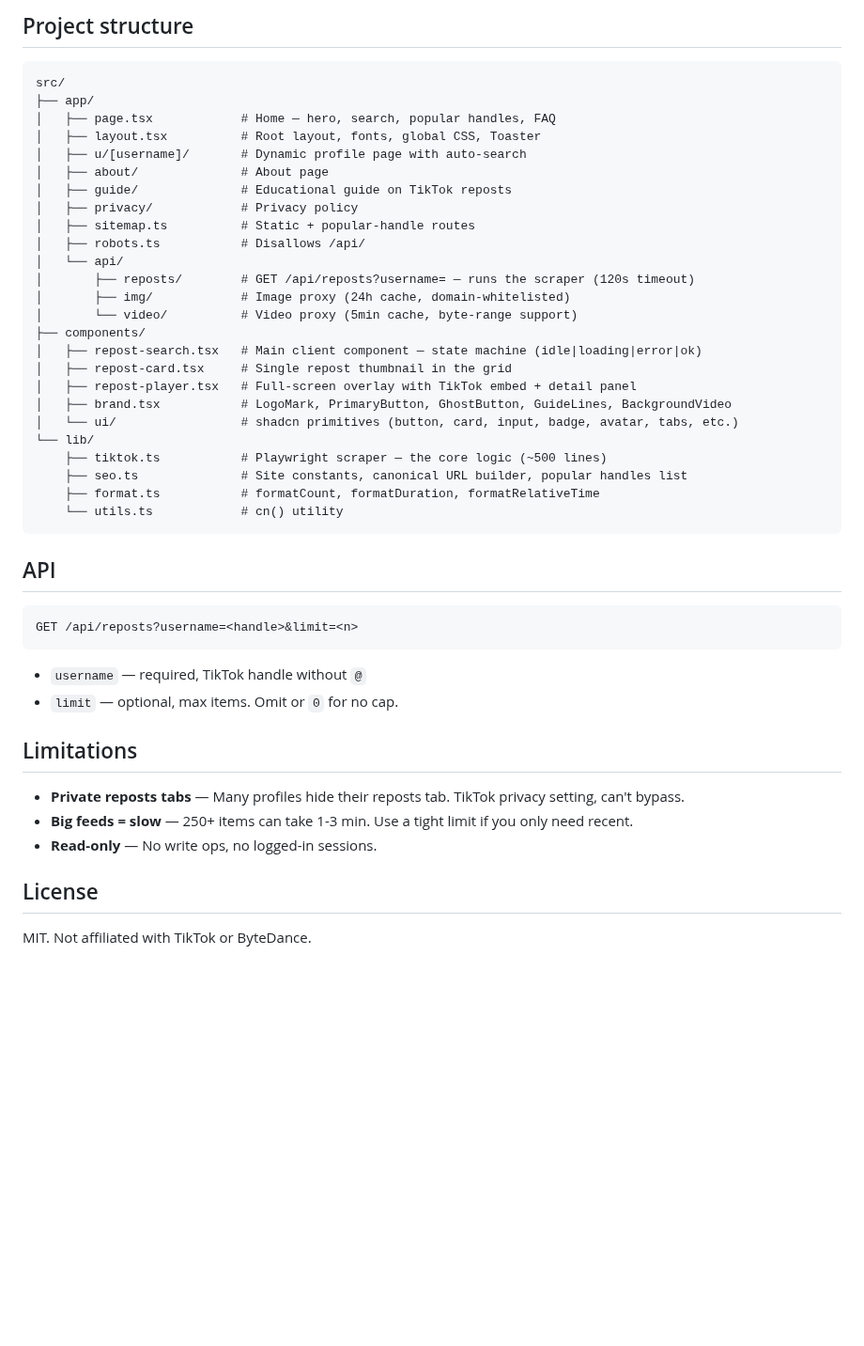
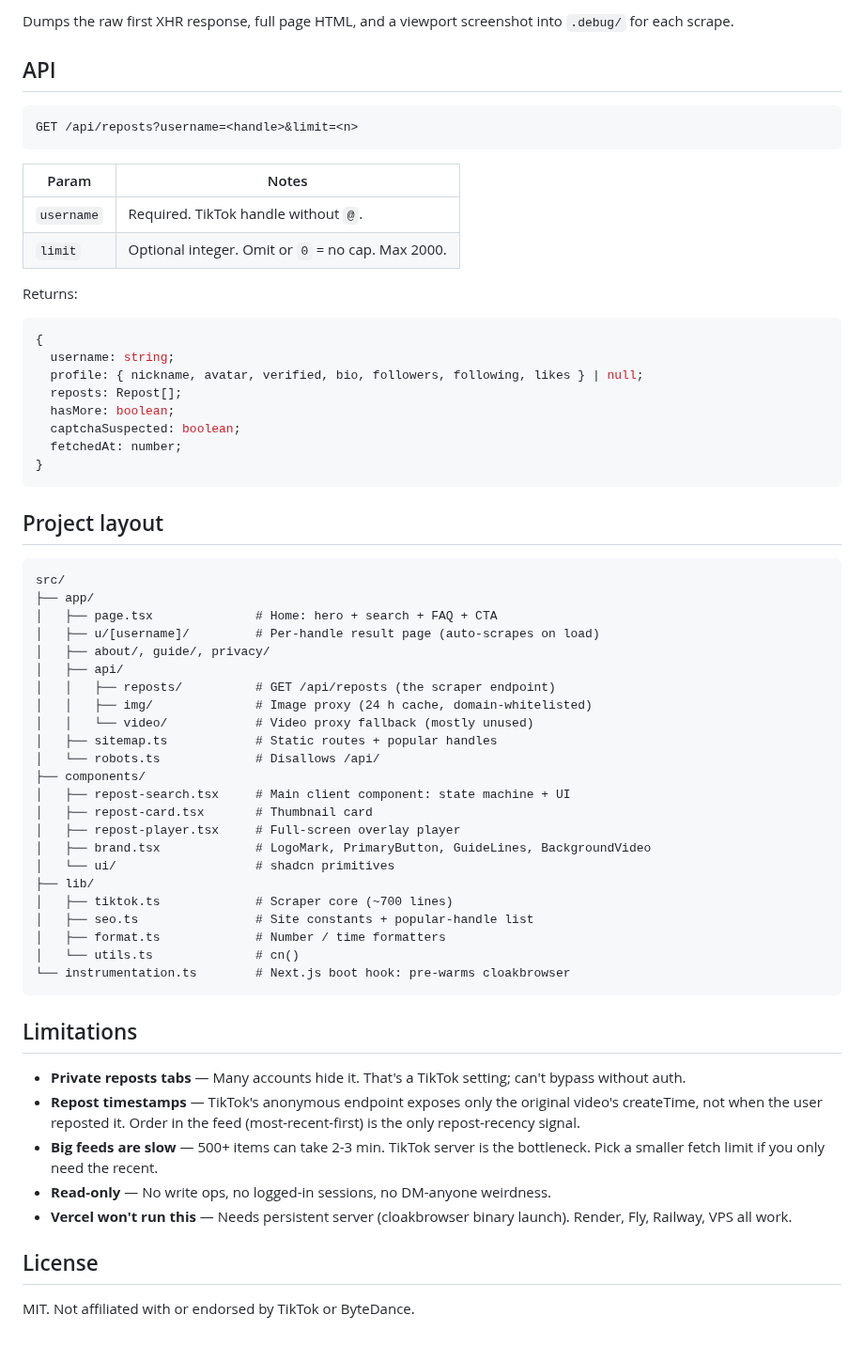
Before and after one commit to xtofuub/Repostify, a Markdown page: README.md, the part around one of its changes. Shown at 94% size. Rendered like a GitHub page; blank space fills up the shorter version.

Commit message:
readme: rewrite with screenshots, clearer features, honest limitations

````diff
--- a/README.md
+++ b/README.md
@@ -74,33 +121,5 @@ Set `DEBUG_TIKTOK=1` to dump HTML screenshots and debug metadata into `.debug/`
 
-## Project structure
-
-```
-src/
-├── app/
-│   ├── page.tsx            # Home — hero, search, popular handles, FAQ
-│   ├── layout.tsx          # Root layout, fonts, global CSS, Toaster
-│   ├── u/[username]/       # Dynamic profile page with auto-search
-│   ├── about/              # About page
-│   ├── guide/              # Educational guide on TikTok reposts
-│   ├── privacy/            # Privacy policy
-│   ├── sitemap.ts          # Static + popular-handle routes
-│   ├── robots.ts           # Disallows /api/
-│   └── api/
-│       ├── reposts/        # GET /api/reposts?username= — runs the scraper (120s timeout)
-│       ├── img/            # Image proxy (24h cache, domain-whitelisted)
-│       └── video/          # Video proxy (5min cache, byte-range support)
-├── components/
-│   ├── repost-search.tsx   # Main client component — state machine (idle|loading|error|ok)
-│   ├── repost-card.tsx     # Single repost thumbnail in the grid
-│   ├── repost-player.tsx   # Full-screen overlay with TikTok embed + detail panel
-│   ├── brand.tsx           # LogoMark, PrimaryButton, GhostButton, GuideLines, BackgroundVideo
-│   └── ui/                 # shadcn primitives (button, card, input, badge, avatar, tabs, etc.)
-└── lib/
-    ├── tiktok.ts           # Playwright scraper — the core logic (~500 lines)
-    ├── seo.ts              # Site constants, canonical URL builder, popular handles list
-    ├── format.ts           # formatCount, formatDuration, formatRelativeTime
-    └── utils.ts            # cn() utility
-```
+Dumps the raw first XHR response, full page HTML, and a viewport screenshot into `.debug/` for each scrape.
 
 ## API
 
@@ -108,15 +127,60 @@ src/
 GET /api/reposts?username=<handle>&limit=<n>
 ```
 
-- `username` — required, TikTok handle without `@`
-- `limit` — optional, max items. Omit or `0` for no cap.
+| Param      | Notes                                                |
+| ---------- | ---------------------------------------------------- |
+| `username` | Required. TikTok handle without `@`.                 |
+| `limit`    | Optional integer. Omit or `0` = no cap. Max 2000.    |
+
+Returns:
+
+```ts
+{
+  username: string;
+  profile: { nickname, avatar, verified, bio, followers, following, likes } | null;
+  reposts: Repost[];
+  hasMore: boolean;
+  captchaSuspected: boolean;
+  fetchedAt: number;
+}
+```
+
+## Project layout
+
+```
+src/
+├── app/
+│   ├── page.tsx              # Home: hero + search + FAQ + CTA
+│   ├── u/[username]/         # Per-handle result page (auto-scrapes on load)
+│   ├── about/, guide/, privacy/
+│   ├── api/
+│   │   ├── reposts/          # GET /api/reposts (the scraper endpoint)
+│   │   ├── img/              # Image proxy (24 h cache, domain-whitelisted)
+│   │   └── video/            # Video proxy fallback (mostly unused)
+│   ├── sitemap.ts            # Static routes + popular handles
+│   └── robots.ts             # Disallows /api/
+├── components/
+│   ├── repost-search.tsx     # Main client component: state machine + UI
+│   ├── repost-card.tsx       # Thumbnail card
+│   ├── repost-player.tsx     # Full-screen overlay player
+│   ├── brand.tsx             # LogoMark, PrimaryButton, GuideLines, BackgroundVideo
+│   └── ui/                   # shadcn primitives
+├── lib/
+│   ├── tiktok.ts             # Scraper core (~700 lines)
+│   ├── seo.ts                # Site constants + popular-handle list
+│   ├── format.ts             # Number / time formatters
+│   └── utils.ts              # cn()
+└── instrumentation.ts        # Next.js boot hook: pre-warms cloakbrowser
+```
 
 ## Limitations
 
-- **Private reposts tabs** — Many profiles hide their reposts tab. TikTok privacy setting, can't bypass.
-- **Big feeds = slow** — 250+ items can take 1-3 min. Use a tight limit if you only need recent.
-- **Read-only** — No write ops, no logged-in sessions.
+- **Private reposts tabs** — Many accounts hide it. That's a TikTok setting; can't bypass without auth.
+- **Repost timestamps** — TikTok's anonymous endpoint exposes only the original video's createTime, not when the user reposted it. Order in the feed (most-recent-first) is the only repost-recency signal.
+- **Big feeds are slow** — 500+ items can take 2-3 min. TikTok server is the bottleneck. Pick a smaller fetch limit if you only need the recent.
+- **Read-only** — No write ops, no logged-in sessions, no DM-anyone weirdness.
+- **Vercel won't run this** — Needs persistent server (cloakbrowser binary launch). Render, Fly, Railway, VPS all work.
 
 ## License
 
-MIT. Not affiliated with TikTok or ByteDance.
+MIT. Not affiliated with or endorsed by TikTok or ByteDance.
````
Also changed, not shown: other parts of README.md (+87 -40 lines), .github/assets/08-mobile.png (added), 5 other files.
